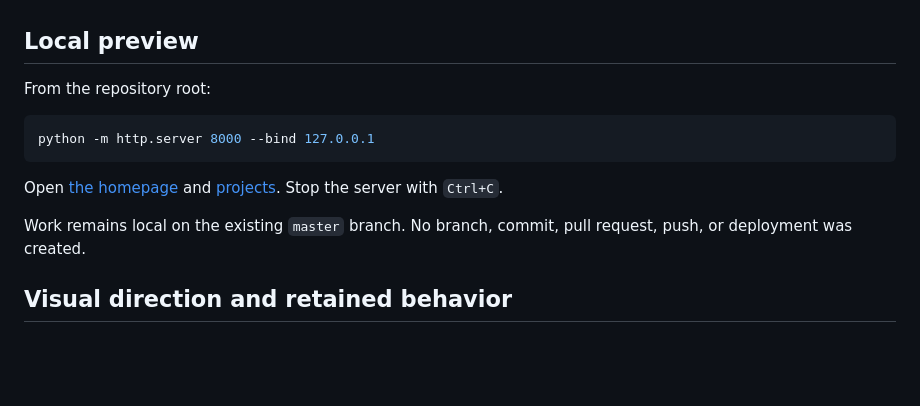
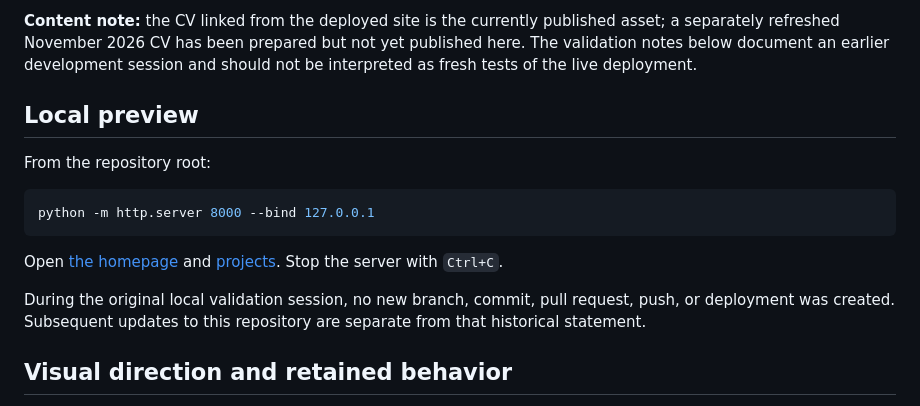
Before and after one commit to Parand1khalili/Parand1khalili.github.io, a Markdown page: README.md, the part around one of its changes. GitHub-like rendering; blank space fills up the shorter version.

Commit message:
docs(portfolio): add visual site map and distinguish historical validation

```diff
--- a/README.md
+++ b/README.md
@@ -4,3 +24,4 @@ A static personal website for Computer Engineering, Data Analytics, AI, and Grap
+**Content note:** the CV linked from the deployed site is the currently published asset; a separately refreshed November 2026 CV has been prepared but not yet published here. The validation notes below document an earlier development session and should not be interpreted as fresh tests of the live deployment.
 
 ## Local preview
 
@@ -12,7 +33,7 @@ python -m http.server 8000 --bind 127.0.0.1
 
 Open [the homepage](http://127.0.0.1:8000/) and [projects](http://127.0.0.1:8000/projects.html). Stop the server with `Ctrl+C`.
 
-Work remains local on the existing `master` branch. No branch, commit, pull request, push, or deployment was created.
+During the original local validation session, no new branch, commit, pull request, push, or deployment was created. Subsequent updates to this repository are separate from that historical statement.
 
 ## Visual direction and retained behavior
 
```
Also changed, not shown: other parts of README.md (+20 -0 lines).
